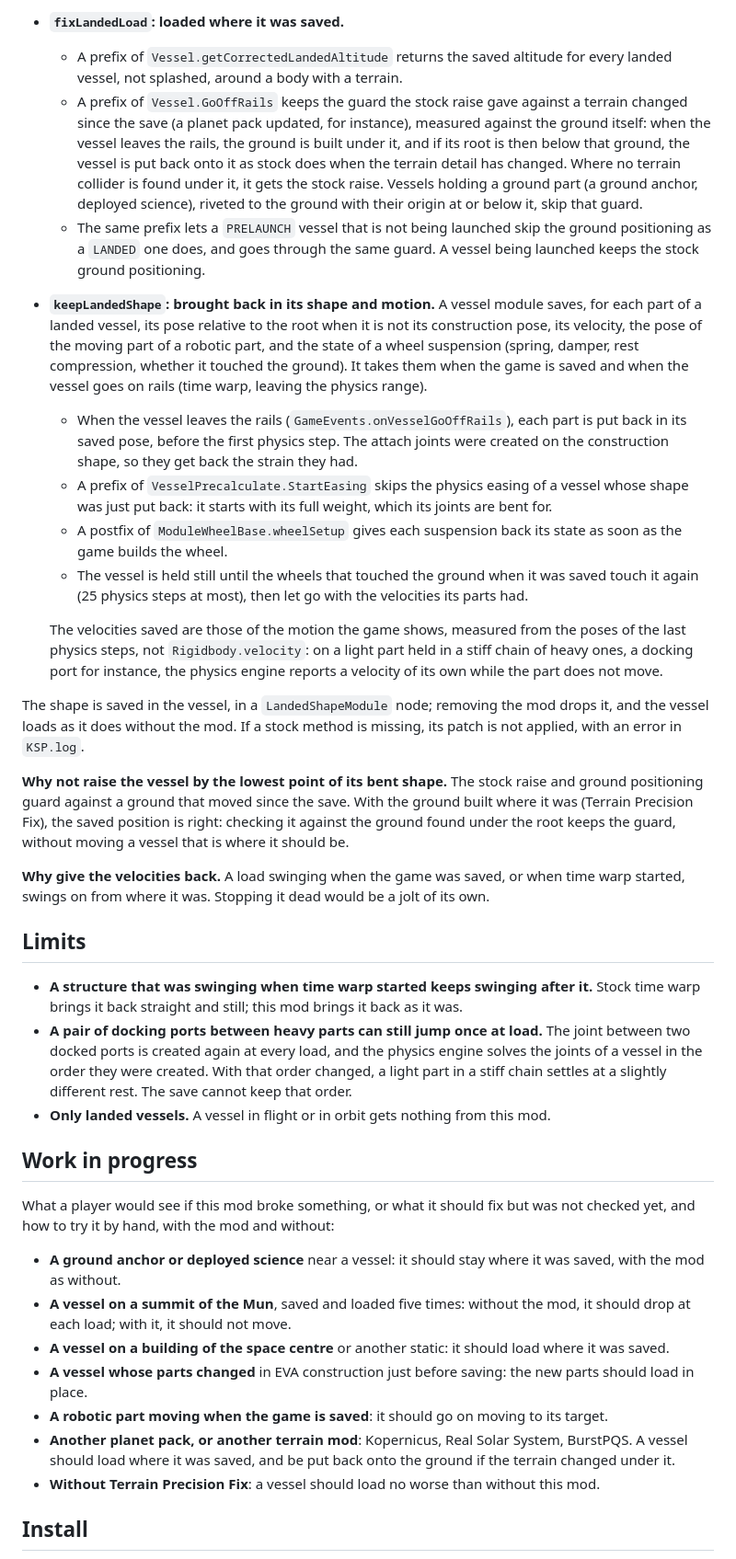
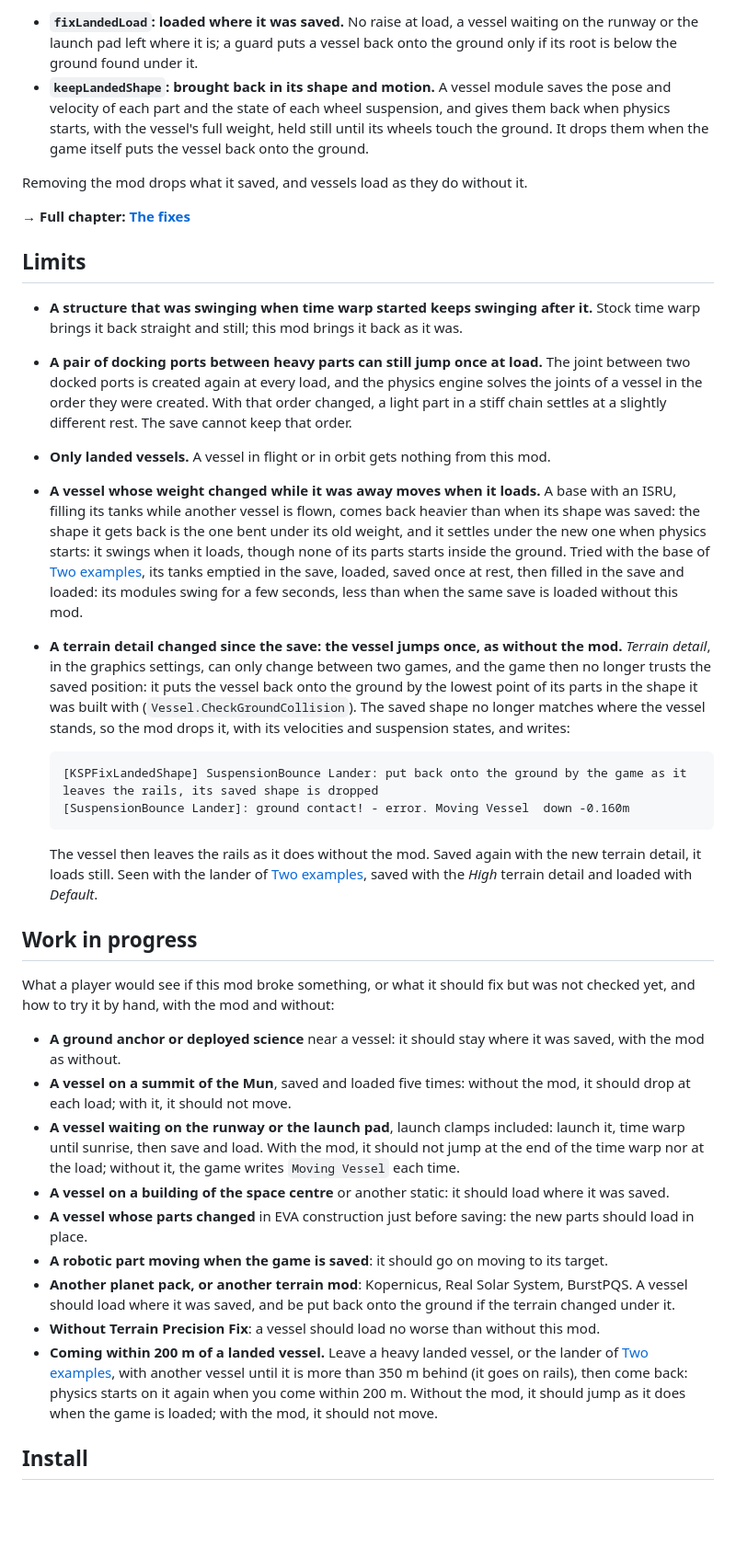
Before and after one commit to lhervier/KSP-Fix-LandedShape, a Markdown page: README.md, the part around one of its changes. Shown at 92% size. GitHub-like rendering; blank space fills up the shorter version.

````diff
--- a/README.md
+++ b/README.md
@@ -126,44 +109,14 @@ Two switches, in [Settings](#settings), both on by default.
 
-- **`fixLandedLoad`: loaded where it was saved.**
-  - A prefix of `Vessel.getCorrectedLandedAltitude` returns the saved altitude for every landed vessel, not splashed,
-    around a body with a terrain.
-  - A prefix of `Vessel.GoOffRails` keeps the guard the stock raise gave against a terrain changed since the save (a
-    planet pack updated, for instance), measured against the ground itself: when the vessel leaves the rails, the
-    ground is built under it, and if its root is then below that ground, the vessel is put back onto it as stock does
-    when the terrain detail has changed. Where no terrain collider is found under it, it gets the stock raise.
-    Vessels holding a ground part (a ground anchor, deployed science), riveted to the ground with their origin at or
-    below it, skip that guard.
-  - The same prefix lets a `PRELAUNCH` vessel that is not being launched skip the ground positioning as a `LANDED`
-    one does, and goes through the same guard. A vessel being launched keeps the stock ground positioning.
-- **`keepLandedShape`: brought back in its shape and motion.** A vessel module saves, for each part of a landed
-  vessel, its pose relative to the root when it is not its construction pose, its velocity, the pose of the moving
-  part of a robotic part, and the state of a wheel suspension (spring, damper, rest compression, whether it touched
-  the ground). It takes them when the game is saved and when the vessel goes on rails (time warp, leaving the physics
-  range).
-  - When the vessel leaves the rails (`GameEvents.onVesselGoOffRails`), each part is put back in its saved pose,
-    before the first physics step. The attach joints were created on the construction shape, so they get back the
-    strain they had.
-  - A prefix of `VesselPrecalculate.StartEasing` skips the physics easing of a vessel whose shape was just put back:
-    it starts with its full weight, which its joints are bent for.
-  - A postfix of `ModuleWheelBase.wheelSetup` gives each suspension back its state as soon as the game builds the
-    wheel.
-  - The vessel is held still until the wheels that touched the ground when it was saved touch it again (25 physics
-    steps at most), then let go with the velocities its parts had.
+- **`fixLandedLoad`: loaded where it was saved.** No raise at load, a vessel waiting on the runway or the launch pad
+  left where it is; a guard puts a vessel back onto the ground only if its root is below the ground found under it.
+- **`keepLandedShape`: brought back in its shape and motion.** A vessel module saves the pose and velocity of each
+  part and the state of each wheel suspension, and gives them back when physics starts, with the vessel's full weight,
+  held still until its wheels touch the ground. It drops them when the game itself puts the vessel back onto the
+  ground.
 
-  The velocities saved are those of the motion the game shows, measured from the poses of the last physics steps,
-  not `Rigidbody.velocity`: on a light part held in a stiff chain of heavy ones, a docking port for instance, the
-  physics engine reports a velocity of its own while the part does not move.
+Removing the mod drops what it saved, and vessels load as they do without it.
 
-The shape is saved in the vessel, in a `LandedShapeModule` node; removing the mod drops it, and the vessel loads as
-it does without the mod. If a stock method is missing, its patch is not applied, with an error in `KSP.log`.
-
-**Why not raise the vessel by the lowest point of its bent shape.** The stock raise and ground positioning guard
-against a ground that moved since the save. With the ground built where it was (Terrain Precision Fix), the saved
-position is right: checking it against the ground found under the root keeps the guard, without moving a vessel
-that is where it should be.
-
-**Why give the velocities back.** A load swinging when the game was saved, or when time warp started, swings on
-from where it was. Stopping it dead would be a jolt of its own.
+**→ Full chapter: [The fixes](docs/the-fixes.md)**
 
 ## Limits
 
@@ -174,6 +127,26 @@ from where it was. Stopping it dead would be a jolt of its own.
   created. With that order changed, a light part in a stiff chain settles at a slightly different rest. The save
   cannot keep that order.
 - **Only landed vessels.** A vessel in flight or in orbit gets nothing from this mod.
+- **A vessel whose weight changed while it was away moves when it loads.** A base with an ISRU, filling its tanks
+  while another vessel is flown, comes back heavier than when its shape was saved: the shape it gets back is the one
+  bent under its old weight, and it settles under the new one when physics starts: it swings when it loads, though
+  none of its parts starts inside the ground. Tried with the base of [Two examples](#two-examples), its tanks emptied
+  in the save, loaded, saved once at rest, then filled in the save and loaded: its modules swing for a few seconds,
+  less than when the same save is loaded without this mod.
+- **A terrain detail changed since the save: the vessel jumps once, as without the mod.** *Terrain detail*, in the
+  graphics settings, can only change between two games, and the game then no longer trusts the saved position: it
+  puts the vessel back onto the ground by the lowest point of its parts in the shape it was built with
+  (`Vessel.CheckGroundCollision`). The saved shape no longer matches where the vessel stands, so the mod drops it,
+  with its velocities and suspension states, and writes:
+
+  ```
+  [KSPFixLandedShape] SuspensionBounce Lander: put back onto the ground by the game as it leaves the rails, its saved shape is dropped
+  [SuspensionBounce Lander]: ground contact! - error. Moving Vessel  down -0.160m
+  ```
+
+  The vessel then leaves the rails as it does without the mod. Saved again with the new terrain detail, it loads
+  still. Seen with the lander of [Two examples](#two-examples), saved with the *High* terrain detail and loaded with
+  *Default*.
 
 ## Work in progress
 
@@ -183,12 +156,19 @@ it by hand, with the mod and without:
 - **A ground anchor or deployed science** near a vessel: it should stay where it was saved, with the mod as without.
 - **A vessel on a summit of the Mun**, saved and loaded five times: without the mod, it should drop at each load;
   with it, it should not move.
+- **A vessel waiting on the runway or the launch pad**, launch clamps included: launch it, time warp until sunrise,
+  then save and load. With the mod, it should not jump at the end of the time warp nor at the load; without it, the
+  game writes `Moving Vessel` each time.
 - **A vessel on a building of the space centre** or another static: it should load where it was saved.
 - **A vessel whose parts changed** in EVA construction just before saving: the new parts should load in place.
 - **A robotic part moving when the game is saved**: it should go on moving to its target.
 - **Another planet pack, or another terrain mod**: Kopernicus, Real Solar System, BurstPQS. A vessel should load
   where it was saved, and be put back onto the ground if the terrain changed under it.
 - **Without Terrain Precision Fix**: a vessel should load no worse than without this mod.
+- **Coming within 200 m of a landed vessel.** Leave a heavy landed vessel, or the lander of
+  [Two examples](#two-examples), with another vessel until it is more than 350 m behind (it goes on rails), then come
+  back: physics starts on it again when you come within 200 m. Without the mod, it should jump as it does when the
+  game is loaded; with the mod, it should not move.
 
 ## Install
 
````
Also changed, not shown: other parts of README.md (+60 -77 lines), docs/examples/a-large-stock-base-on-kerbin.md (added, +27 -0 lines), docs/examples/a-small-lander-on-minmus.md (added, +28 -0 lines), docs/the-culprits/at-rest-weightless-on-soft-suspensions.md (added, +48 -0 lines), docs/the-culprits/the-raise-at-load.md (added, +30 -0 lines), docs/the-culprits/the-runway-and-the-launch-pad.md (added, +35 -0 lines), docs/the-culprits/the-shape-it-was-built-with.md (added, +37 -0 lines), docs/the-fixes.md (added, +54 -0 lines), imgs/05-base-kerbin-on-rails.jpg (added), imgs/20-lander-minmus-warp-stock.gif (added), 3 other files.
